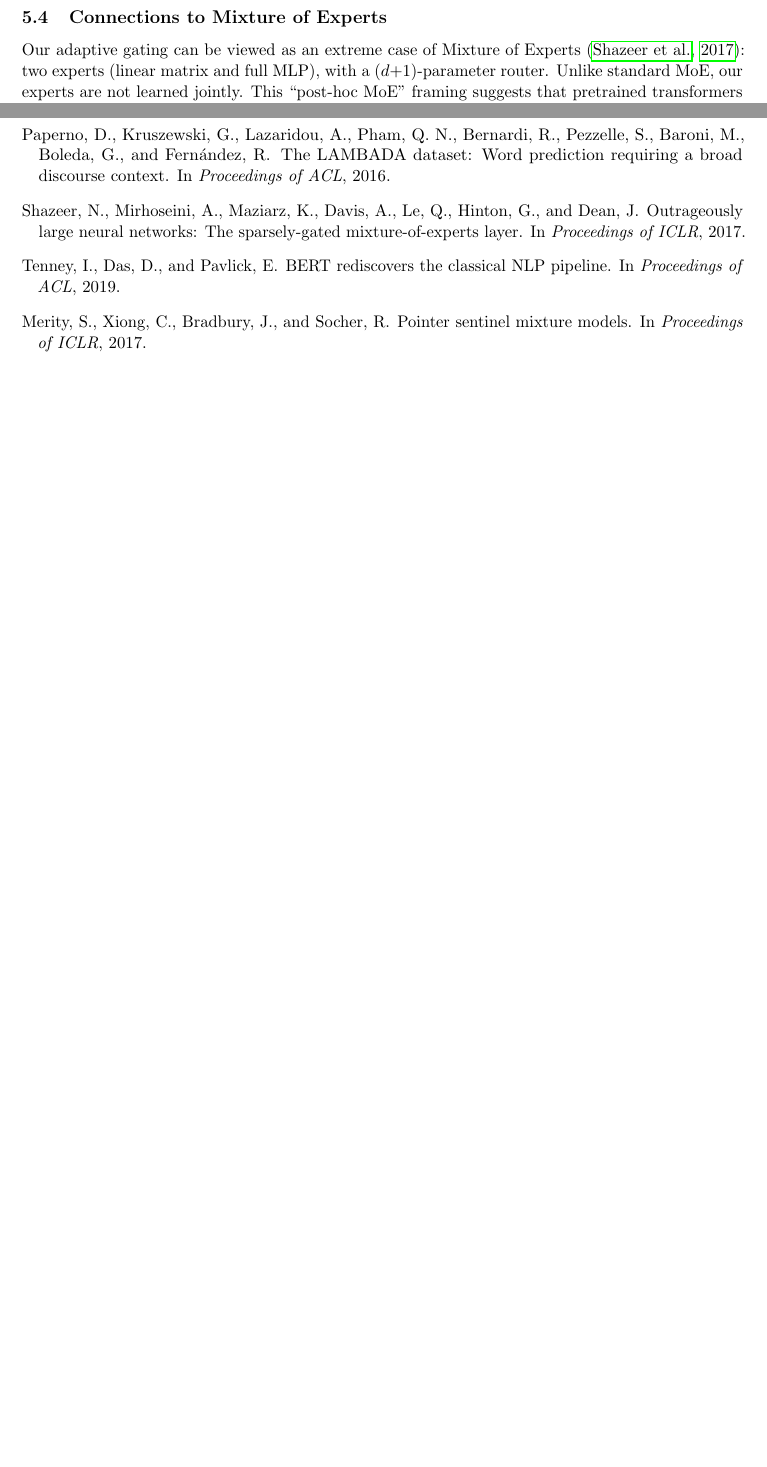
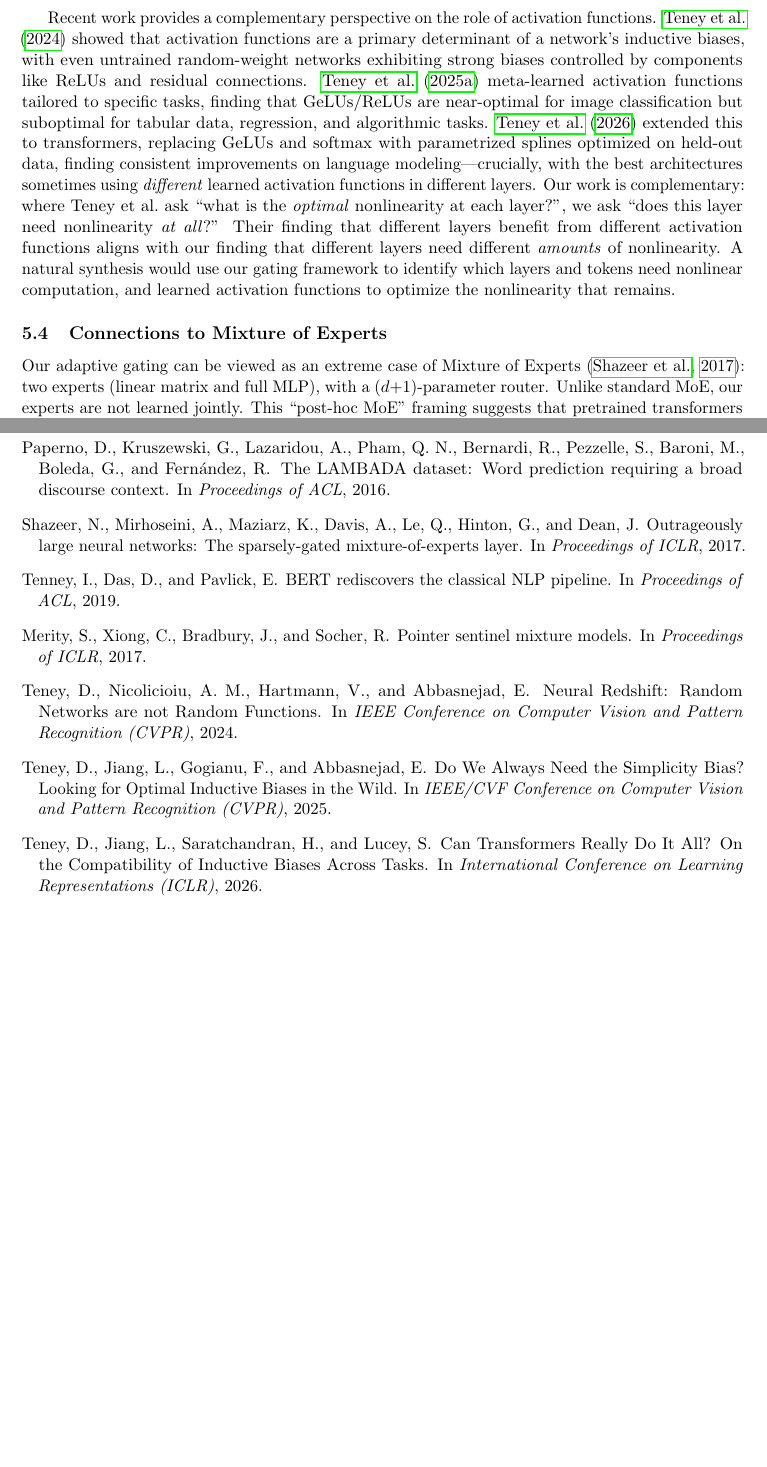
Before and after one commit to pbalogh/half-the-nonlinearity, a LaTeX paper (paper/half-the-nonlinearity.tex): two parts of pages 16 and 20 of 20 before the commit and two parts of pages 16 and 21 of 21 after it, joined at a grey line, cut at the place of the change, the shorter picture padded with empty space. Compiled offline with pdfLaTeX.

Commit message:
Add Teney et al. citations on learned activation functions (v2 prep)

```diff
--- a/paper/half-the-nonlinearity.tex
+++ b/paper/half-the-nonlinearity.tex
@@ -529,6 +529,8 @@ The GELU activation function is \textit{locally} approximately linear for the ma
 
 The deeper answer may be architectural. The residual connection means the MLP's output is \textit{added} to the input: $x + \mathrm{MLP}(x)$. If the MLP's contribution is small relative to the residual stream norm, then even a highly nonlinear MLP produces an approximately linear \textit{layer}. This explanation holds for middle layers but fails at Layer~0 of Pythia-2.8B, where something qualitatively different happens at the embedding-to-residual-stream boundary.
 
+Recent work provides a complementary perspective on the role of activation functions. \citet{teney2024neural} showed that activation functions are a primary determinant of a network's inductive biases, with even untrained random-weight networks exhibiting strong biases controlled by components like ReLUs and residual connections. \citet{teney2025simplicity} meta-learned activation functions tailored to specific tasks, finding that GeLUs/ReLUs are near-optimal for image classification but suboptimal for tabular data, regression, and algorithmic tasks. \citet{teney2025transformers} extended this to transformers, replacing GeLUs and softmax with parametrized splines optimized on held-out data, finding consistent improvements on language modeling---crucially, with the best architectures sometimes using \emph{different} learned activation functions in different layers. Our work is complementary: where Teney et al.\ ask ``what is the \emph{optimal} nonlinearity at each layer?'', we ask ``does this layer need nonlinearity \emph{at all}?'' Their finding that different layers benefit from different activation functions aligns with our finding that different layers need different \emph{amounts} of nonlinearity. A natural synthesis would use our gating framework to identify which layers and tokens need nonlinear computation, and learned activation functions to optimize the nonlinearity that remains.
+
 \subsection{Connections to Mixture of Experts}
 
 Our adaptive gating can be viewed as an extreme case of Mixture of Experts \citep{shazeer2017}: two experts (linear matrix and full MLP), with a $(d{+}1)$-parameter router. Unlike standard MoE, our experts are not learned jointly. This ``post-hoc MoE'' framing suggests that pretrained transformers already contain latent expert structure that can be exposed without retraining.
@@ -688,6 +690,21 @@ Merity, S., Xiong, C., Bradbury, J., and Socher, R.
 \newblock Pointer sentinel mixture models.
 \newblock In \textit{Proceedings of ICLR}, 2017.
 
+\bibitem[Teney et~al.(2024)]{teney2024neural}
+Teney, D., Nicolicioiu, A.~M., Hartmann, V., and Abbasnejad, E.
+\newblock Neural Redshift: Random Networks are not Random Functions.
+\newblock In \textit{IEEE Conference on Computer Vision and Pattern Recognition (CVPR)}, 2024.
+
+\bibitem[Teney et~al.(2025a)]{teney2025simplicity}
+Teney, D., Jiang, L., Gogianu, F., and Abbasnejad, E.
+\newblock Do We Always Need the Simplicity Bias? Looking for Optimal Inductive Biases in the Wild.
+\newblock In \textit{IEEE/CVF Conference on Computer Vision and Pattern Recognition (CVPR)}, 2025.
+
+\bibitem[Teney et~al.(2026)]{teney2025transformers}
+Teney, D., Jiang, L., Saratchandran, H., and Lucey, S.
+\newblock Can Transformers Really Do It All? On the Compatibility of Inductive Biases Across Tasks.
+\newblock In \textit{International Conference on Learning Representations (ICLR)}, 2026.
+
 \end{thebibliography}
 
 \end{document}
```
